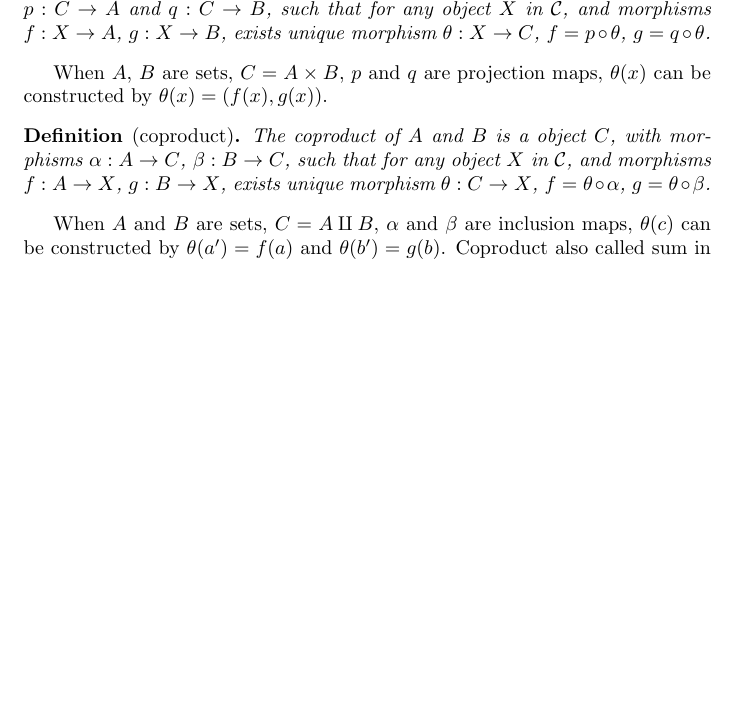
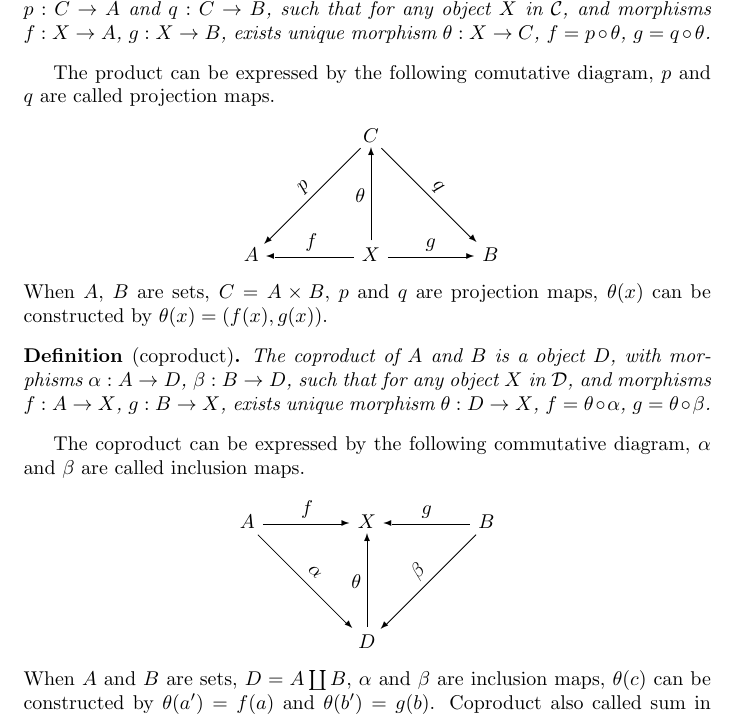
Before and after one commit to lgarithm/math-notes, a LaTeX document (notes/category/category.tex): part of page 4 of 8, cut so that both start at the same text, the shorter picture padded with empty space. Compiled offline with pdfLaTeX.

Commit message:
add diagram

```diff
--- a/notes/category/category.tex
+++ b/notes/category/category.tex
@@ -218,23 +218,36 @@ $X$ in $\mathcal{C}$, and morphisms $f: X \to A$, $g: X \to B$,
 exists unique morphism $\theta : X \to C$,
 $f = p \circ \theta$, $g = q \circ \theta$.
 \end{define}
-
+The product can be expressed by the following comutative diagram,
+$p$ and $q$ are called projection maps.
+\begin{diagram}
+    &          & C            &          & \\
+    & \ldTo{p} & \uTo{\theta} & \rdTo{q} & \\
+  A & \lTo{f}  & X            & \rTo{g}  & B
+\end{diagram}
 When $A$, $B$ are sets, $C = A \times B$, $p$ and $q$ are
 projection maps, $\theta(x)$ can be constructed by
 $\theta(x) = (f(x), g(x))$.
 
 \begin{define}[coproduct]
-The coproduct of $A$ and $B$ is a object $C$, with morphisms
-$\alpha : A \to C$, $\beta : B \to C$, such that for any
-object $X$ in $\mathcal{C}$, and morphisms $f: A \to X$,
-$g: B \to X$, exists unique morphism $\theta : C \to X$,
+The coproduct of $A$ and $B$ is a object $D$, with morphisms
+$\alpha : A \to D$, $\beta : B \to D$, such that for any
+object $X$ in $\mathcal D$, and morphisms $f: A \to X$,
+$g: B \to X$, exists unique morphism $\theta : D \to X$,
 $f = \theta \circ \alpha$, $g = \theta \circ \beta$.
 \end{define}
-
-When $A$ and $B$ are sets, $C = A \amalg B$, $\alpha$ and
+The coproduct can be expressed by the following commutative diagram,
+$\alpha$ and $\beta$ are called inclusion maps.
+\begin{diagram}
+  A & \rTo{f}       & X            & \lTo{g}      & B \\
+    & \rdTo{\alpha} & \uTo{\theta} & \ldTo{\beta} & \\
+    &               & D            &              &
+\end{diagram}
+When $A$ and $B$ are sets, $D = A \coprod B$, $\alpha$ and
 $\beta$ are inclusion maps, $\theta(c)$ can be constructed
 by $\theta(a') = f(a)$ and $\theta(b') = g(b)$.
 Coproduct also called sum in some books.
+
 
 \subsection{Pushout and Pullback}
 
```
